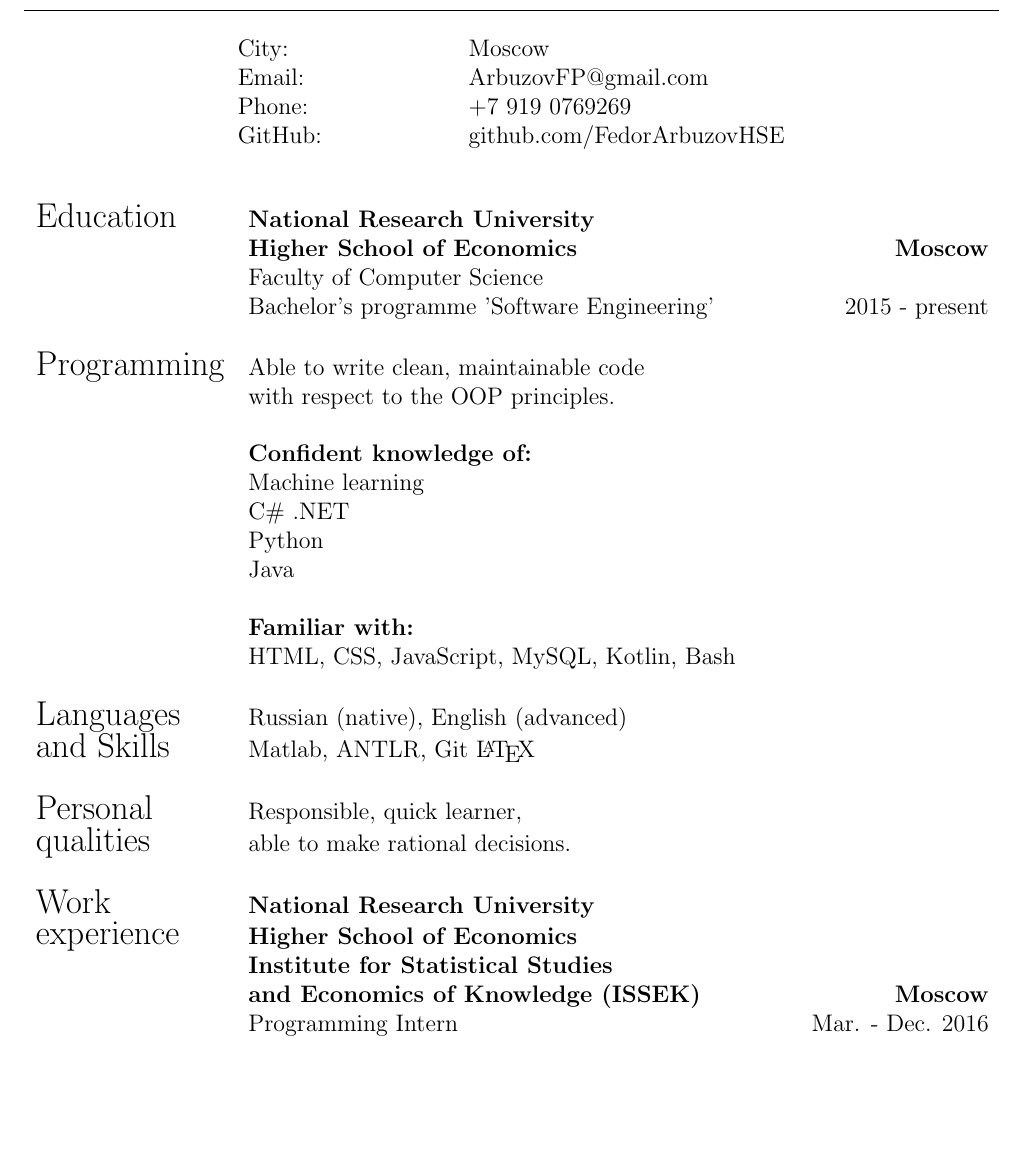
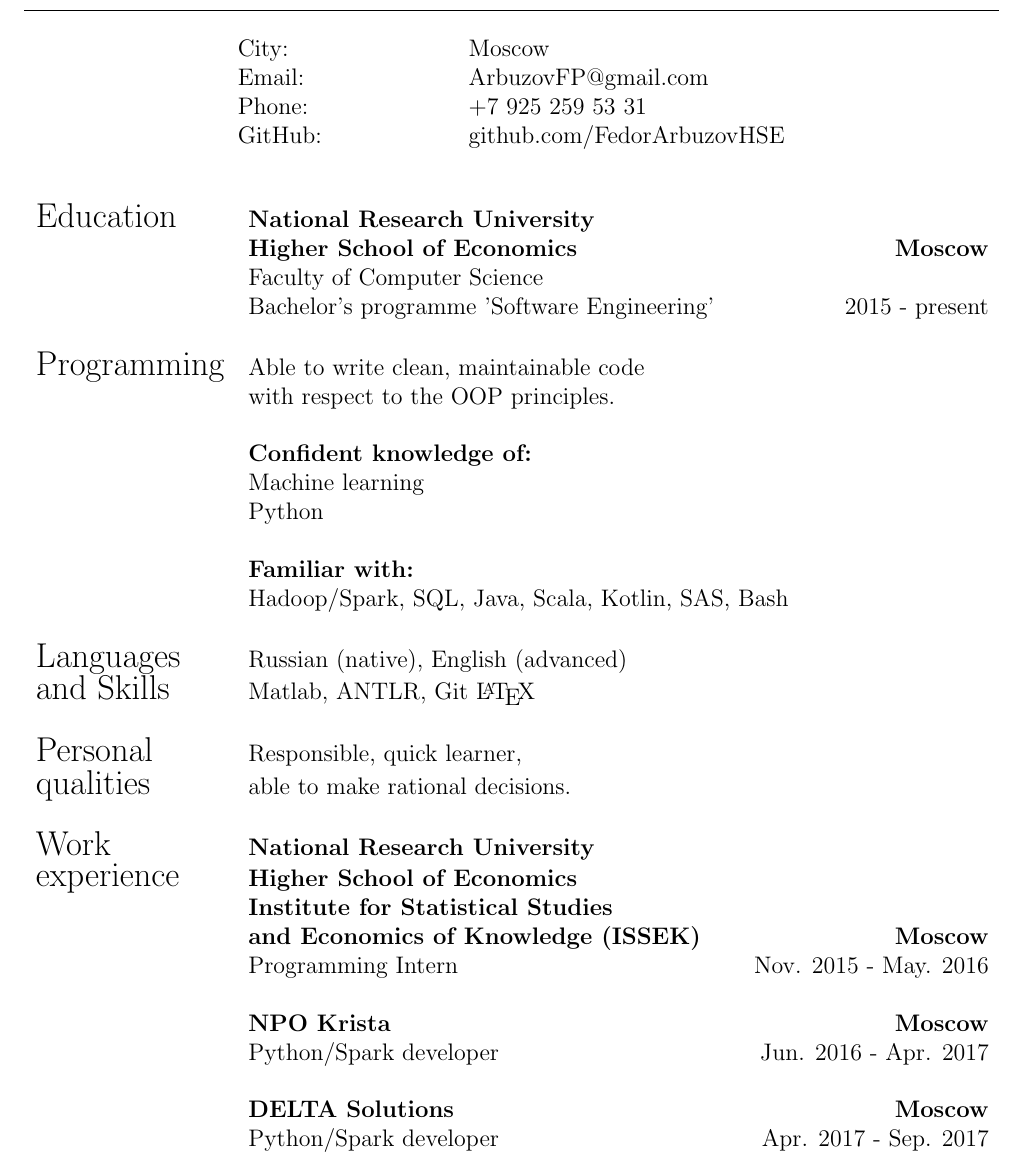
Before and after one commit to FedorArbuzov/CV, a LaTeX CV (CV.tex): part of the page, cut so that both start at the same text, the shorter picture padded with empty space. Compiled offline with pdfLaTeX.

Commit message:
Update CV.tex

```diff
--- a/CV.tex
+++ b/CV.tex
@@ -25,7 +25,7 @@
 \begin{tabular}{l l}
  City: & \hspace{0.8in} Moscow \\
  Email: & \hspace{0.8in} ArbuzovFP@gmail.com \\
- Phone: & \hspace{0.8in} +7 919 0769269 \\
+ Phone: & \hspace{0.8in} +7 925 259 53 31 \\
  GitHub: & \hspace{0.8in} github.com/FedorArbuzovHSE \\
 \end{tabular}
 \end{center}
@@ -48,12 +48,10 @@
      & \\
      & \textbf{Confident knowledge of:} \\
      & Machine learning   \\
-     & C\# .NET  \\
      & Python  \\
-     & Java  \\
      & \\
      & \textbf{Familiar with:} \\
-     & HTML, CSS, JavaScript, MySQL, Kotlin, Bash \\
+     & Hadoop/Spark, SQL, Java, Scala, Kotlin, SAS, Bash \\
      & \\
   \Large{Languages} & Russian (native), English (advanced) \\
   \Large{and Skills} & Matlab, ANTLR, Git \LaTeX \\
@@ -67,8 +65,15 @@
      & \textbf{Higher School of Economics} \\
      & \textbf{Institute for Statistical Studies} \\
      & \textbf{and Economics of Knowledge (ISSEK)} \hfill \hfill \textbf{Moscow} \\
-     & Programming Intern \hfill \hfill Mar. - Dec. 2016 \\
+     & Programming Intern \hfill \hfill Nov. 2015 - May. 2016 \\
      & \\
+     & \textbf{NPO Krista} \hfill \hfill \textbf{Moscow} \\
+     & Python/Spark developer \hfill \hfill Jun. 2016 - Apr. 2017 \\
+     & \\
+     & \textbf{DELTA Solutions} \hfill \hfill \textbf{Moscow} \\
+     & Python/Spark developer \hfill \hfill Apr. 2017 - Sep. 2017 \\
+     & \\
+
 \end{tabular}
 
 \end{document}
```
